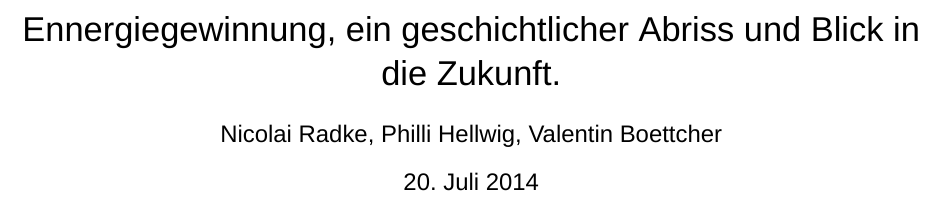
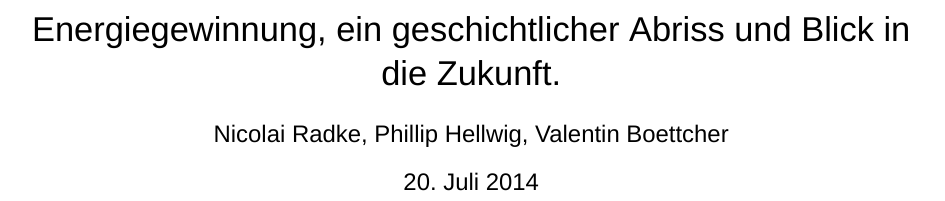
Before and after one commit to vale981/semi_mirror, a LaTeX document (semi_main.tex): part of page 1 of 26, cut so that both start at the same text. Compiled offline with XeLaTeX; a missing font is replaced by an installed copy or a similar font.

Commit message:
semi_main.tex edited online with Bitbucket

```diff
--- a/semi_main.tex
+++ b/semi_main.tex
@@ -10,9 +10,9 @@
 \usepackage{todonotes}
 
 %Dokument Definition
-\author{Nicolai Radke, Philli Hellwig, Valentin Boettcher}
+\author{Nicolai Radke, Phillip Hellwig, Valentin Boettcher}
 \date{\today}
-\title{Ennergiegewinnung, ein geschichtlicher Abriss und Blick in die Zukunft.}
+\title{Energiegewinnung, ein geschichtlicher Abriss und Blick in die Zukunft.}
 \geometry{a4paper, top=25mm, left=25mm, right=25mm, bottom=30mm,
 headsep=10mm, footskip=12mm}
 \setmainfont{Arial}
```
